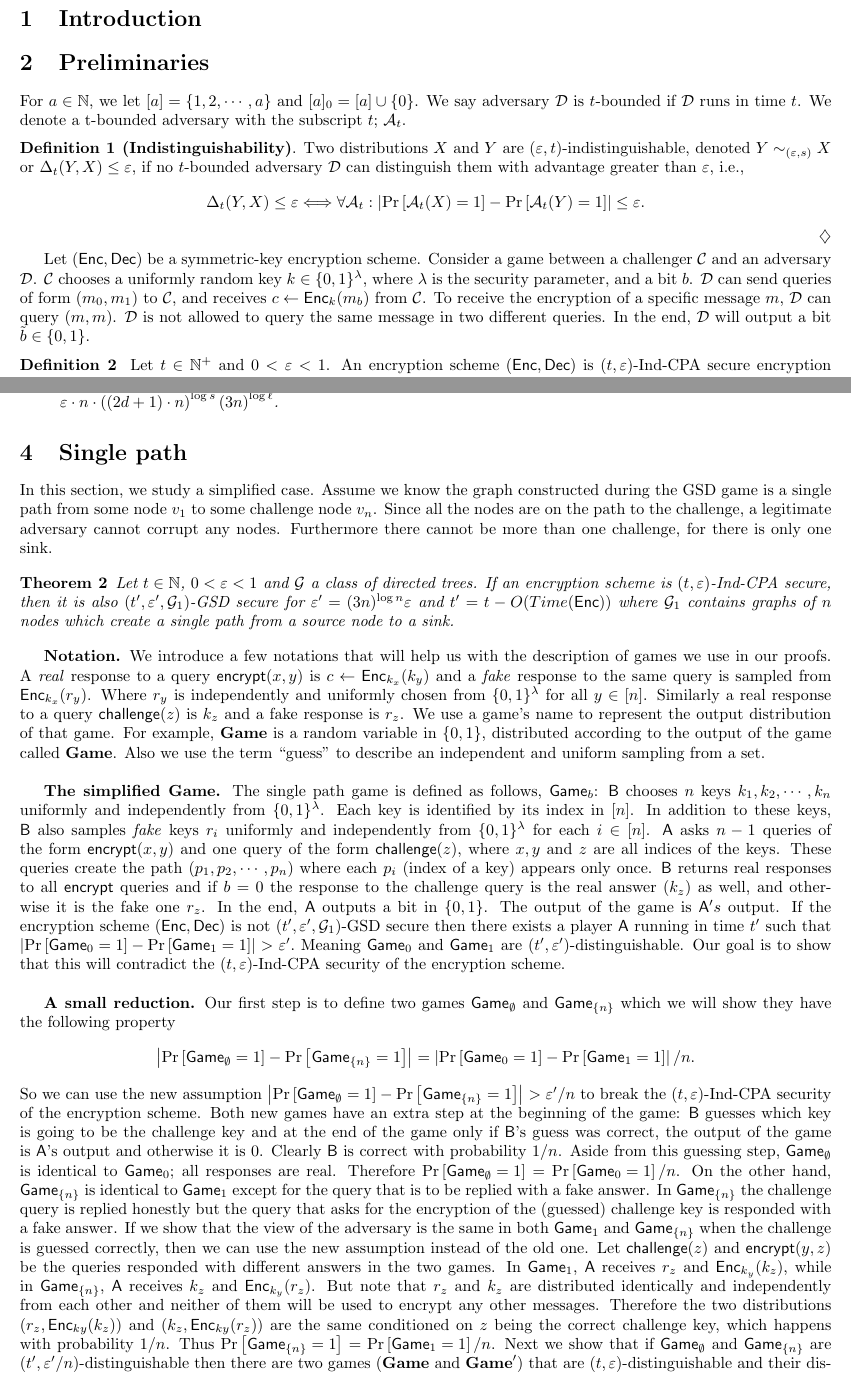
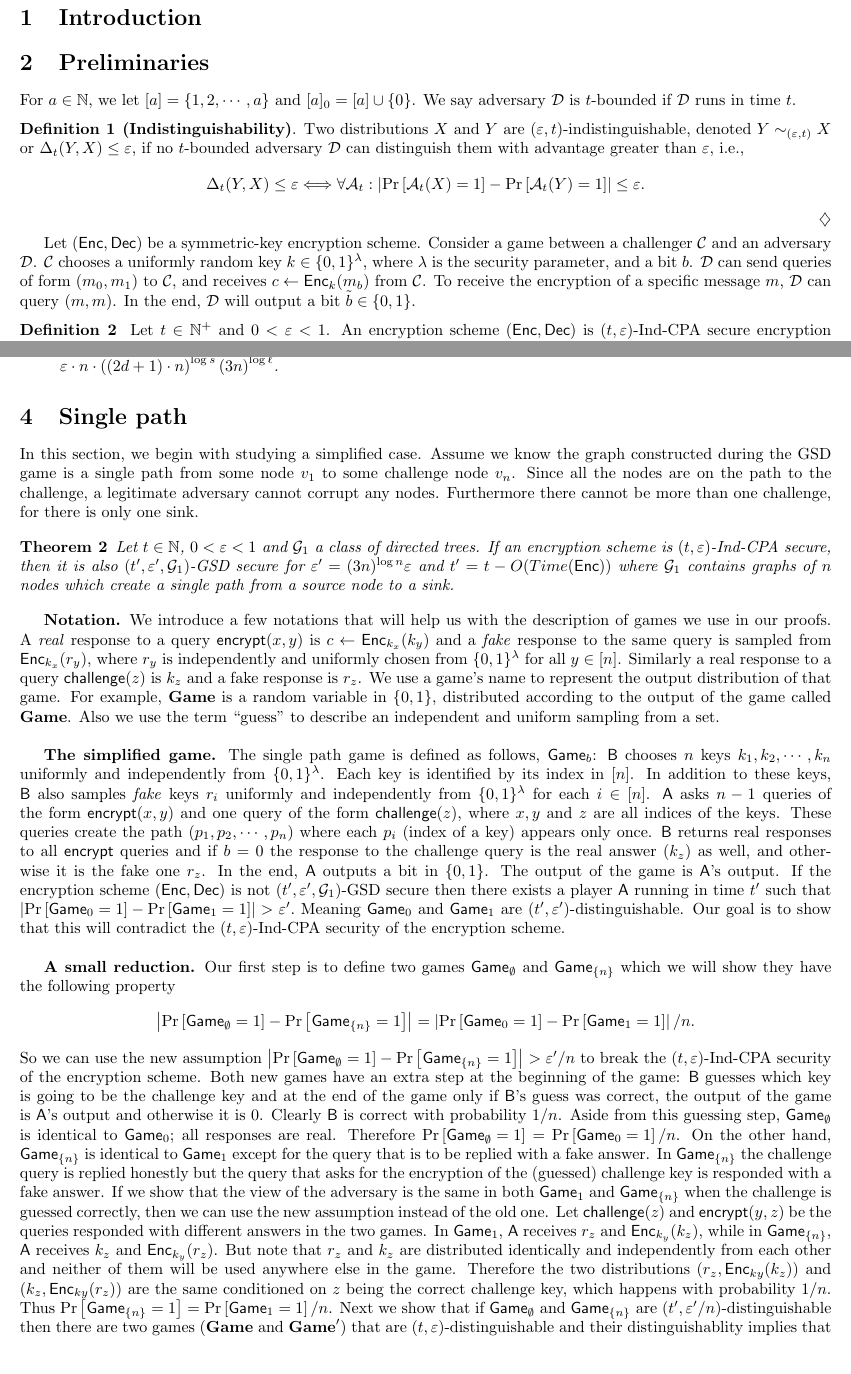
Before and after one commit to ZforZahra/IST-paper-2014, a LaTeX paper (main.tex): two parts of pages 1 and 3 of 10, joined at a grey line, cut so that both start at the same text. Compiled offline with pdfLaTeX.

Commit message:
more tiny fixes.

```diff
--- a/main.tex
+++ b/main.tex
@@ -54,14 +54,14 @@
 \section{Introduction}
 \section{Preliminaries}
 
-For $a\in \NN$, we let $[a]=\cub{1,2, \cdots, a}$ and $[a]_0=[a]\cup \cub{0}$. We say adversary \a~is $t$-bounded if \a~runs in time $t$. We denote a t-bounded adversary with the subscript $t$; $\mathcal{A}_t$.
+For $a\in \NN$, we let $[a]=\cub{1,2, \cdots, a}$ and $[a]_0=[a]\cup \cub{0}$. We say adversary \a~is $t$-bounded if \a~runs in time $t$.% We denote a t-bounded adversary with the subscript $t$; $\mathcal{A}_t$.
 
-\begin{definition}\textbf{(Indistinguishability)}. Two distributions $X$ and $Y$ are $(\eps,t)$-indistinguishable, denoted $Y \sim_{(\eps,s)} X$ or $\Delta_{t}(Y,X)\leq \eps$, if  no $t$-bounded adversary \a~can distinguish them with advantage greater than $\eps$, i.e., \[ \Delta_{t}(Y,X)\leq \eps \Longleftrightarrow \forall \mathcal{A}_t : \abs{\prob{\mathcal{A}_t(X)=1}-\prob{\mathcal{A}_t(Y)=1} }\leq \eps. \]
+\begin{definition}\textbf{(Indistinguishability)}. Two distributions $X$ and $Y$ are $(\eps,t)$-indistinguishable, denoted $Y \sim_{(\eps,t)} X$ or $\Delta_{t}(Y,X)\leq \eps$, if  no $t$-bounded adversary \a~can distinguish them with advantage greater than $\eps$, i.e., \[ \Delta_{t}(Y,X)\leq \eps \Longleftrightarrow \forall \mathcal{A}_t : \abs{\prob{\mathcal{A}_t(X)=1}-\prob{\mathcal{A}_t(Y)=1} }\leq \eps. \]
 \end{definition}
 
-Let $(\Enc,\Dec)$ be a symmetric-key encryption scheme. Consider a game between a challenger \ch~and an adversary \a. \ch~chooses a uniformly random key $k\in \zo^\lambda$, where $\lambda$ is the security parameter, and a bit $b$. \a~can send queries of form $(m_0,m_1)$ to \ch, and receives $c\leftarrow \Enc_k(m_b)$ from \ch. To receive the encryption of a specific message $m$, \a~can query $(m,m)$. \a~is not allowed to query the same message in two different queries. In the end, \a~will output a bit $\tilde{b}\in \zo$.
+Let $(\Enc,\Dec)$ be a symmetric-key encryption scheme. Consider a game between a challenger \ch~and an adversary \a. \ch~chooses a uniformly random key $k\in \zo^\lambda$, where $\lambda$ is the security parameter, and a bit $b$. \a~can send queries of form $(m_0,m_1)$ to \ch, and receives $c\leftarrow \Enc_k(m_b)$ from \ch. To receive the encryption of a specific message $m$, \a~can query $(m,m)$. In the end, \a~will output a bit $\tilde{b}\in \zo$.
 
-\begin{definition} Let $t \in \NN^+$ and $0<\eps <1$. An encryption scheme $(\Enc,\Dec)$ is \tcpa~secure encryption scheme if for any $t$-bounded adversary \a, we have $$\abs{\prob{\mathcal{A}_t^{\mathcal{C}[k,b]}=1|b=0} - \prob{\mathcal{A}_t^{\mathcal{C}[k,b]}=1|b=1} }\leq \eps.$$
+\begin{definition} Let $t \in \NN^+$ and $0<\eps <1$. An encryption scheme $(\Enc,\Dec)$ is \tcpa~secure encryption scheme if for any $t$-bounded adversary \a, we have $$\abs{\prob{\mathcal{D}_t^{\mathcal{C}[k,b]}=1|b=0} - \prob{\mathcal{D}_t^{\mathcal{C}[k,b]}=1|b=1} }\leq \eps.$$
 \end{definition}
 
 \section{The GSD game}
@@ -140,19 +140,19 @@ Let $t \in \NN^+$, $0 < \eps < 1$ and $\G$ be a class of directed trees. If an e
 
 \section{Single path} %inderee one, outdegree one.
 
-In this section, we study a simplified case. Assume we know the graph constructed during the GSD game is a single path from some node $v_1$ to some challenge node $v_n$. Since all the nodes are on the path to the challenge, a legitimate adversary cannot corrupt any nodes. Furthermore there cannot be more than one challenge, for there is only one sink.
+In this section, we begin with studying a simplified case. Assume we know the graph constructed during the GSD game is a single path from some node $v_1$ to some challenge node $v_n$. Since all the nodes are on the path to the challenge, a legitimate adversary cannot corrupt any nodes. Furthermore there cannot be more than one challenge, for there is only one sink.
 
 \begin{theorem}\label{thm:s1in-1out}
-Let $t \in \mathbb{N}$, $0<\eps<1$ and $\G$ a class of directed trees. If an encryption scheme is \tcpa~secure, then it is also $(t',\eps',\G_1)$-GSD secure for $\eps'=(3n)^{\log n} \eps $ and $t'=t-O(Time(\Enc))$ where $\G_1$ contains graphs of $n$ nodes which create a single path from a source node to a sink.
+Let $t \in \mathbb{N}$, $0<\eps<1$ and $\G_1$ a class of directed trees. If an encryption scheme is \tcpa~secure, then it is also $(t',\eps',\G_1)$-GSD secure for $\eps'=(3n)^{\log n} \eps $ and $t'=t-O(Time(\Enc))$ where $\G_1$ contains graphs of $n$ nodes which create a single path from a source node to a sink.
 \end{theorem}
 
-  \textbf{Notation.} We introduce a few notations that will help us with the description of games we use in our proofs. A \textit{real} response to a query \encrypt$(x,y)$ is $c\leftarrow \Enc_{k_x}(k_{y})$ and a \textit{fake} response to the same query is sampled from $\Enc_{k_x}(r_{y})$. Where $r_y$ is independently and uniformly chosen from $\zo^\lambda$ for all $y\in [n]$. Similarly a real response to a query \challenge$(z)$ is $k_z$ and a fake response is $r_z$. We use a game's name to represent the output distribution of that game. For example, $\dgame$ is a random variable in $\zo$, distributed according to the output of the game called $\dgame$. Also we use the term ``guess" to describe an independent and uniform sampling from a set.\\
+  \textbf{Notation.} We introduce a few notations that will help us with the description of games we use in our proofs. A \textit{real} response to a query \encrypt$(x,y)$ is $c\leftarrow \Enc_{k_x}(k_{y})$ and a \textit{fake} response to the same query is sampled from $\Enc_{k_x}(r_{y})$, where $r_y$ is independently and uniformly chosen from $\zo^\lambda$ for all $y\in [n]$. Similarly a real response to a query \challenge$(z)$ is $k_z$ and a fake response is $r_z$. We use a game's name to represent the output distribution of that game. For example, $\dgame$ is a random variable in $\zo$, distributed according to the output of the game called $\dgame$. Also we use the term ``guess" to describe an independent and uniform sampling from a set.\\
 
-  \textbf{The simplified Game.} The single path game is defined as follows, $\game_b$: \B~chooses $n$ keys $k_1,k_2,\cdots,k_n$ uniformly and independently from $\zo^\lambda$. Each key is identified by its index in $[n]$. In addition to these keys, \B~also samples \textit{fake} keys $r_i$ uniformly and independently from $\zo^\lambda$ for each $i\in [n]$. \A~asks $n-1$ queries of the form \encrypt$(x,y)$ and one query of the form \challenge$(z)$, where $x,y$ and $z$ are all indices of the keys. These queries create the path $(p_1,p_2,\cdots, p_n)$ where each $p_i$ (index of a key) appears only once.  \B~returns real responses to all \encrypt~queries and if $b=0$ the response to the challenge query is the real answer ($k_{z}$) as well, and otherwise it is the fake one $r_{z}$. In the end, \A~outputs a bit in $\zo$. The output of the game is $\A's$ output. If the encryption scheme $(\Enc,\Dec)$ is not $(t',\eps',\G_1)$-GSD secure then there exists a player \A~running in time $t'$ such that
+  \textbf{The simplified game.} The single path game is defined as follows, $\game_b$: \B~chooses $n$ keys $k_1,k_2,\cdots,k_n$ uniformly and independently from $\zo^\lambda$. Each key is identified by its index in $[n]$. In addition to these keys, \B~also samples \textit{fake} keys $r_i$ uniformly and independently from $\zo^\lambda$ for each $i\in [n]$. \A~asks $n-1$ queries of the form \encrypt$(x,y)$ and one query of the form \challenge$(z)$, where $x,y$ and $z$ are all indices of the keys. These queries create the path $(p_1,p_2,\cdots, p_n)$ where each $p_i$ (index of a key) appears only once.  \B~returns real responses to all \encrypt~queries and if $b=0$ the response to the challenge query is the real answer ($k_{z}$) as well, and otherwise it is the fake one $r_{z}$. In the end, \A~outputs a bit in $\zo$. The output of the game is $\A$'s output. If the encryption scheme $(\Enc,\Dec)$ is not $(t',\eps',\G_1)$-GSD secure then there exists a player \A~running in time $t'$ such that
 $\abs{\prob{\game_0=1}-\prob{\game_1=1}}> \eps'.$
 Meaning $\game_0$ and $\game_1$ are $(t',\eps')$-distinguishable. Our goal is to show that this will contradict the \tcpa~security of the encryption scheme. \\
 
   \textbf{A small reduction.} Our first step is to define two games $\game_{\emptyset}$ and $\game_{\{n\}}$ which we will show they have the following property
 \[\abs{\prob{\game_{\emptyset}=1}-\prob{\game_{\{n\}}=1}}=\abs{\prob{\game_0=1}-\prob{\game_1=1}}/n. \]
-  So we can use the new assumption $\abs{\prob{\game_{\emptyset}=1}-\prob{\game_{\{n\}}=1}} > \eps'/n$ to break the \tcpa~security of the encryption scheme. Both new games have an extra step at the beginning of the game: $\B$ guesses which key is going to be the challenge key and at the end of the game only if $\B$'s guess was correct, the output of the game is $\A$'s output and otherwise it is 0. Clearly $\B$ is correct with probability $1/n$. Aside from this guessing step, $\game_{\emptyset}$ is identical to $\game_0$; all responses are real. Therefore $\prob{\game_{\emptyset}=1}= \prob{\game_0=1}/n$. On the other hand, $\game_{\{n\}}$ is identical to $\game_1$ except for the query that is to be replied with a fake answer. In $\game_{\{n\}}$ the challenge query is replied honestly but the query that asks for the encryption of the (guessed) challenge key is responded with a fake answer. If we show that the view of the adversary is the same in both $\game_1$ and $\game_{\{n\}}$ when the challenge is guessed correctly, then we can use the new assumption instead of the old one. Let $\challenge(z)$ and $\encrypt(y,z)$ be the queries responded with different answers in the two games.  In $\game_{1}$, $\A$ receives $r_z$ and $\Enc_{k_{y}}(k_z)$, while in $\game_{\cub{n}}$, $\A$ receives $k_z$ and $\Enc_{k_y}(r_z)$. But note that $r_z$ and $k_z$ are distributed identically and independently from each other and neither of them will be used to encrypt any other messages. Therefore the two distributions $(r_z,\Enc_{k{y}}(k_z))$ and $(k_z,\Enc_{k{y}}(r_z))$ are the same conditioned on $z$ being the correct challenge key, which happens with probability $1/n$. Thus $\prob{\game_{\{n\}}=1}= \prob{\game_1=1}/n$. Next we show that if $\game_{\emptyset}$ and $\game_{\cub{n}}$ are $(t',\eps'/n)$-distinguishable then there are two games $(\dgame$ and $\dgame')$ that are $(t,\eps)$-distinguishable and their distinguishablity implies that $(\Enc,\Dec)$ is not \tcpa~secure.\\
+  So we can use the new assumption $\abs{\prob{\game_{\emptyset}=1}-\prob{\game_{\{n\}}=1}} > \eps'/n$ to break the \tcpa~security of the encryption scheme. Both new games have an extra step at the beginning of the game: $\B$ guesses which key is going to be the challenge key and at the end of the game only if $\B$'s guess was correct, the output of the game is $\A$'s output and otherwise it is 0. Clearly $\B$ is correct with probability $1/n$. Aside from this guessing step, $\game_{\emptyset}$ is identical to $\game_0$; all responses are real. Therefore $\prob{\game_{\emptyset}=1}= \prob{\game_0=1}/n$. On the other hand, $\game_{\{n\}}$ is identical to $\game_1$ except for the query that is to be replied with a fake answer. In $\game_{\{n\}}$ the challenge query is replied honestly but the query that asks for the encryption of the (guessed) challenge key is responded with a fake answer. If we show that the view of the adversary is the same in both $\game_1$ and $\game_{\{n\}}$ when the challenge is guessed correctly, then we can use the new assumption instead of the old one. Let $\challenge(z)$ and $\encrypt(y,z)$ be the queries responded with different answers in the two games.  In $\game_{1}$, $\A$ receives $r_z$ and $\Enc_{k_{y}}(k_z)$, while in $\game_{\cub{n}}$, $\A$ receives $k_z$ and $\Enc_{k_y}(r_z)$. But note that $r_z$ and $k_z$ are distributed identically and independently from each other and neither of them will be used anywhere else in the game. Therefore the two distributions $(r_z,\Enc_{k{y}}(k_z))$ and $(k_z,\Enc_{k{y}}(r_z))$ are the same conditioned on $z$ being the correct challenge key, which happens with probability $1/n$. Thus $\prob{\game_{\{n\}}=1}= \prob{\game_1=1}/n$. Next we show that if $\game_{\emptyset}$ and $\game_{\cub{n}}$ are $(t',\eps'/n)$-distinguishable then there are two games $(\dgame$ and $\dgame')$ that are $(t,\eps)$-distinguishable and their distinguishablity implies that $(\Enc,\Dec)$ is not \tcpa~secure.\\
 
```
Also changed, not shown: main.tex (14 more changed lines).
